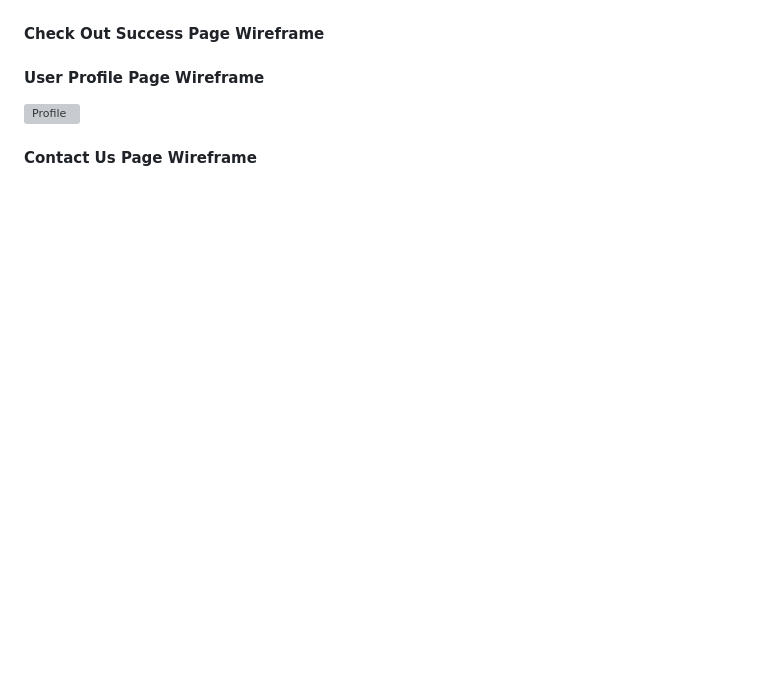
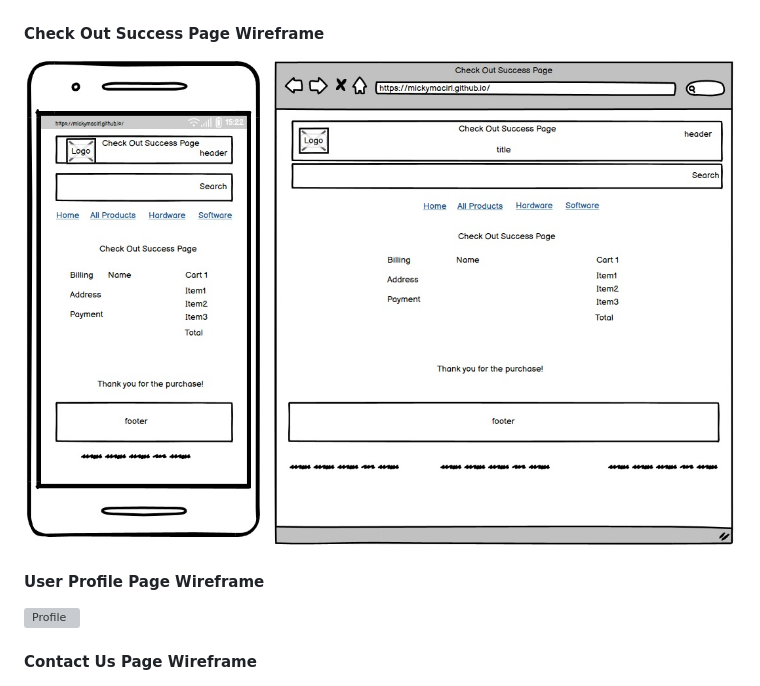
Before and after one commit to mickymacirl/CI-P5-EGZ, a Markdown page: README.md, the part around the change. GitHub-like rendering; pictures changed too: docs/wireframes/coswf.jpg (added); blank space fills up the shorter version; grey boxes are pictures that could not be loaded.

Commit message:
add readme check out success wf and upload image

```diff
--- a/README.md
+++ b/README.md
@@ -215,6 +215,8 @@ Used Abode Photoshop to edit the main hero image with the logo in the circles fr
 ![Check Out](./docs/wireframes/cowf.jpg)
 
 #### Check Out Success Page Wireframe
+
+![Check Out Success](./docs/wireframes/coswf.jpg)
 
 #### User Profile Page Wireframe
 
```
